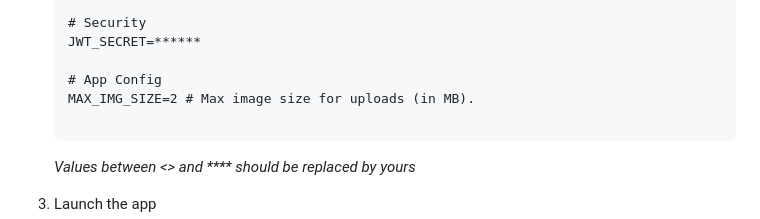
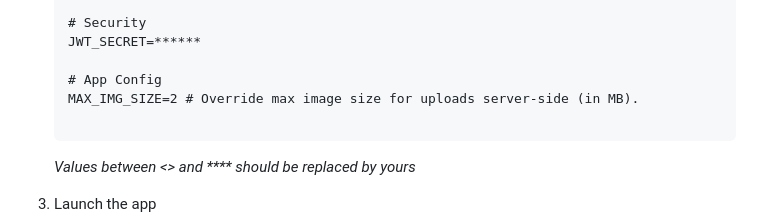
Before and after one commit to ScreakyG/camagru, a Markdown page: README.md, the part around the change. Rendered like a GitHub page.

Commit message:
Clarify MAX_IMG_SIZE description in README

````diff
--- a/README.md
+++ b/README.md
@@ -128,7 +128,7 @@ At the moment users can :
    JWT_SECRET=******
 
    # App Config
-   MAX_IMG_SIZE=2 # Max image size for uploads (in MB).
+   MAX_IMG_SIZE=2 # Override max image size for uploads server-side (in MB).
 
    ```
    _Values between <> and **** should be replaced by yours_
````
